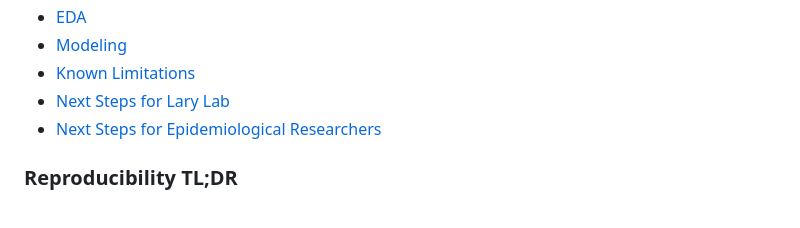
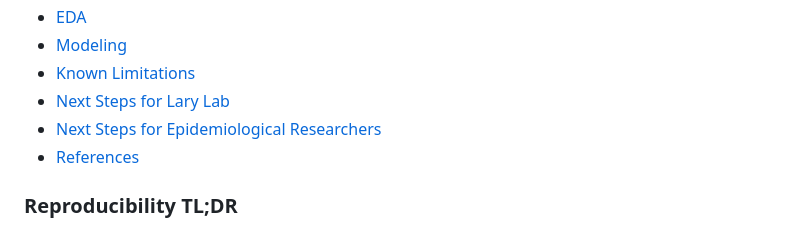
Before and after one commit to nucapstone/project-spring26-ohdsi, a Markdown page: README.md, the part around the change. GitHub-like rendering.

Commit message:
Add references to table of contents

```diff
--- a/README.md
+++ b/README.md
@@ -22,6 +22,7 @@ Christine Lary, PhD, Research Associate Professor, Roux Institute, Northeastern
 * [Known Limitations](#known-limitations)
 * [Next Steps for Lary Lab](#next-steps-for-the-lary-lab)
 * [Next Steps for Epidemiological Researchers](#next-steps-for-research-at-neu-with-epidemiological-cohorts)
+* [References](#references)
 
 ### Reproducibility TL;DR
 Click these links for code and instructions to recreate this body of work, improve upon it, or make your own epidemiological cohort study.
```
